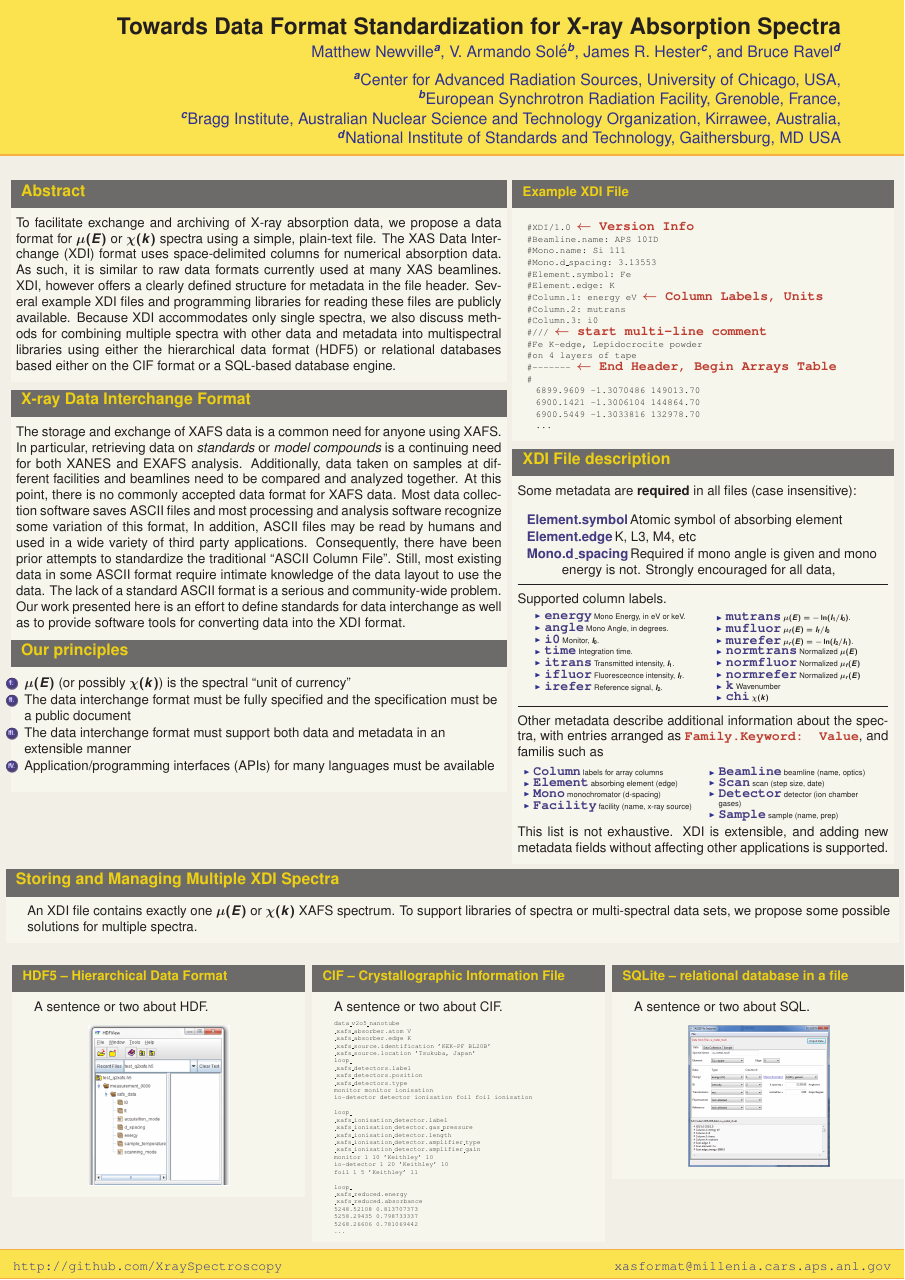
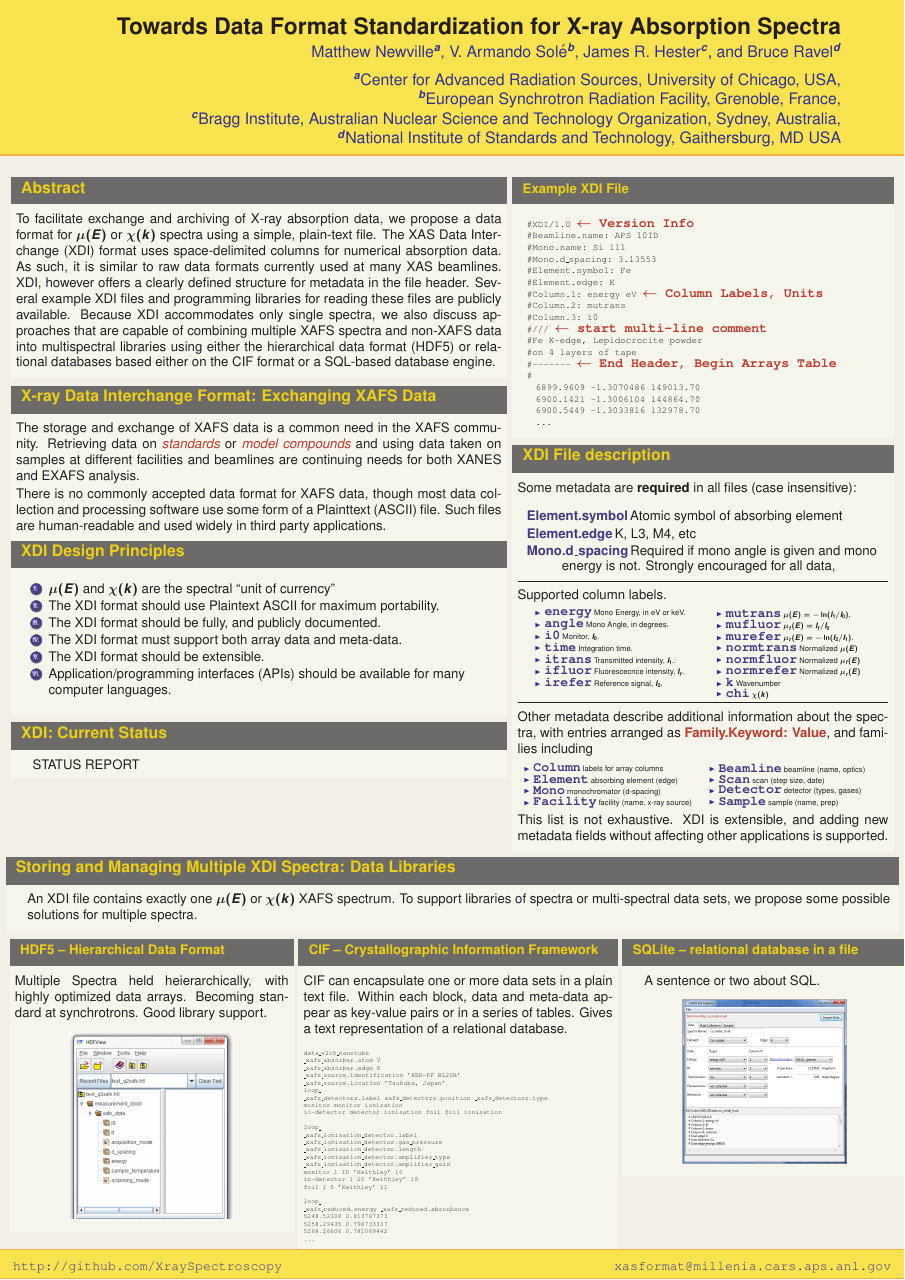
Before and after one commit to XraySpectroscopy/XAS-Data-Interchange, a LaTeX poster (doc/Poster_XAFS15/XDI_Poster.tex): the whole page. Compiled offline with pdfLaTeX.

Commit message:
James tweaks, slightly shortened for space

```diff
--- a/doc/Poster_XAFS15/XDI_Poster.tex
+++ b/doc/Poster_XAFS15/XDI_Poster.tex
@@ -27,11 +26,11 @@
 
 \title[XAFS Data Formats Poster]{Towards Data Format Standardization for X-ray Absorption Spectra}
 \author[Newville, Sol\'e, Ravel, and Hester]{
-Matthew Newville${}^{a}$, V. Armando  Sol\'e${}^{b}$,  James R. Hester${}^{c}$, and Bruce Ravel${}^{d}$}
+  Matthew Newville${}^{a}$, V. Armando  Sol\'e${}^{b}$,  James R. Hester${}^{c}$, and Bruce Ravel${}^{d}$}
 \institute[]{
   ${}^{a}$Center for Advanced Radiation Sources, University of Chicago, USA, \par
   ${}^{b}$European Synchrotron Radiation Facility, Grenoble, France, \par
-  ${}^{c}$Bragg Institute, Australian Nuclear Science and Technology Organization, Kirrawee, Australia, \par
+  ${}^{c}$Bragg Institute, Australian Nuclear Science and Technology Organization, Sydney, Australia, \par
   ${}^{d}$National Institute  of Standards and Technology, Gaithersburg, MD USA
 }
 
@@ -57,5 +46,4 @@ Matthew Newville${}^{a}$, V. Armando  Sol\'e${}^{b}$,  James R. Hester${}^{c}$,
-          Because XDI accommodates only single spectra, we also
-          discuss methods for combining multiple spectra with other
-          data and metadata into multispectral libraries using either
-          the hierarchical data format (HDF5) or relational databases
-          based either on the CIF format or a SQL-based database engine.
+          To facilitate exchange and archiving of X-ray absorption data, we
+          propose a data format for $\mu(E)$ or $\chi(k)$ spectra using a
+          simple, plain-text file. The XAS Data Interchange (XDI) format
+          uses space-delimited columns for numerical absorption data.  As
@@ -62,47 +55,61 @@ Matthew Newville${}^{a}$, V. Armando  Sol\'e${}^{b}$,  James R. Hester${}^{c}$,
+          discuss approaches that are capable of combining multiple XAFS
+          spectra and non-XAFS data into multispectral libraries using
+          either the hierarchical data format (HDF5) or relational
+          databases based either on the CIF format or a SQL-based database
+          engine.
 
         \end{block}
 
         \vspace{2mm}
 
-        \begin{block}{\large X-ray Data Interchange Format}
+        \begin{block}{\large  X-ray Data Interchange Format:  Exchanging
+            XAFS Data}
           \justifying
 
-          The storage and exchange of XAFS data is a common need for
-          anyone using XAFS.  In particular, retrieving data on
-          \textit{standards} or \textit{model compounds} is a
-          continuing need for both XANES and EXAFS analysis.
-          Additionally, data taken on samples at different facilities
-          and beamlines need to be compared and analyzed together.  At
-          this point, there is no commonly accepted data format for
-          XAFS data.  Most data collection software saves ASCII files
-          and most processing and analysis software recognize some
-          variation of this format, In addition, ASCII files may be
-          read by humans and used in a wide variety of third party
-          applications.  Consequently, there have been prior attempts
-          to standardize the traditional ``ASCII Column File''.
-          Still, most existing data in some ASCII format require
-          intimate knowledge of the data layout to use the data.  The
-          lack of a standard ASCII format is a serious and
-          community-wide problem.  Our work presented here is an
-          effort to define standards for data interchange as well as
-          to provide software tools for converting data into the XDI
-          format.
+          The storage and exchange of XAFS data is a common need in the
+          XAFS community.  Retrieving data on {\EmphRed{standards}} or
+          {\EmphRed{model compounds}} and using data taken on samples at
+          different facilities and beamlines are continuing needs for both
+          XANES and EXAFS analysis.
+
+          \vspace{2mm}
+
+          There is no commonly accepted data format for XAFS data, though
+          most data collection and processing software use some form of a
+          Plainttext (ASCII) file.  Such files are human-readable and used
+          widely in third party applications.
 
 
-          \vspace{4mm}
+          \vspace{2mm}
 
-          \begin{block}{\large Our principles}
+          \begin{block}{\large XDI Design Principles}
+
+           \begin{columns}[T]
+             \begin{column}{0.05\linewidth}    \end{column}
+             \begin{column}{0.90\linewidth}
+
             \begin{enumerate}[I.] \normalsize
-            \item $\mu(E)$ (or possibly $\chi(k)$) is the spectral ``unit of currency''
-            \item The data interchange format must be fully specified
-              and the specification must be a public document
-            \item The data interchange format must support both data and
-              metadata in an extensible manner
-            \item Application/programming interfaces (APIs) for many
-              languages must be available
+            \item $\mu(E)$ and $\chi(k)$ are the spectral ``unit of  currency''
+            \item The XDI format should use Plaintext ASCII for maximum portability.
+            \item The XDI format should be fully, and publicly documented.
+            \item The XDI format must support both array data and meta-data.
+            \item The XDI format should be extensible.
+            \item Application/programming interfaces (APIs) should be
+              available for many computer languages.
             \end{enumerate}
-          \end{block}
+
+             \end{column}
+             \begin{column}{0.05\linewidth}    \end{column}
+             \end{columns}          \end{block}
         \end{block}
+
+        \vspace{2mm}
+
+      \begin{block}{\large XDI: Current Status}
+
+        STATUS REPORT
+
+      \end{block}
       \end{column}
 
       \begin{column}{.42\linewidth}
@@ -202,8 +209,7 @@ Matthew Newville${}^{a}$, V. Armando  Sol\'e${}^{b}$,  James R. Hester${}^{c}$,
 
          \justifying
          Other metadata describe additional information about the spectra, with
-         entries arranged as {\BoldRed{\tt{Family.Keyword:  Value}}}, and
-         familis such as
+         entries arranged as {\BoldRed{{Family.Keyword: Value}}}, and  families including
 
          \begin{columns}[T]
            \begin{column}{0.03\linewidth}
@@ -222,7 +228,7 @@ Matthew Newville${}^{a}$, V. Armando  Sol\'e${}^{b}$,  James R. Hester${}^{c}$,
              \begin{itemize}
              \item {\Blue{\tt{Beamline}}} beamline  (name, optics)
              \item {\Blue{\tt{Scan}}}     scan  (step size, date)
-             \item {\Blue{\tt{Detector}}} detector (ion chamber gases)
+             \item {\Blue{\tt{Detector}}} detector (types, gases)
              \item {\Blue{\tt{Sample}}}   sample (name, prep)
            \end{itemize}
 
@@ -242,7 +248,7 @@ Matthew Newville${}^{a}$, V. Armando  Sol\'e${}^{b}$,  James R. Hester${}^{c}$,
      \end{column}
    \end{columns}
 
-   \begin{block}{\large Storing and Managing Multiple XDI Spectra}
+   \begin{block}{\large Storing and Managing Multiple XDI Spectra:  Data Libraries}
 
      An XDI file contains exactly one $\mu(E)$ or $\chi(k)$ XAFS
      spectrum.  To support libraries of spectra or multi-spectral data
@@ -250,28 +256,37 @@ Matthew Newville${}^{a}$, V. Armando  Sol\'e${}^{b}$,  James R. Hester${}^{c}$,
 
    \end{block}
 
+   \vspace{-13mm}
+
     \begin{columns}[t]
       \begin{column}{.01\linewidth}
       \end{column}
-      \begin{column}{.32\linewidth}
+      \begin{column}{.31\linewidth}
         \begin{block}{HDF5 -- Hierarchical Data Format}
-          A sentence or two about HDF.
+
+          \justifying Multiple Spectra held heierarchically, with highly
+          optimized data arrays.  Becoming standard at synchrotrons.  Good
+          library support.
 
          \vspace{9mm}
 
          \begin{center}
-           \includegraphics[width=0.5\linewidth]{hdf5.png}
+           \includegraphics[width=0.6\linewidth]{hdf5.png}
          \end{center}
 
         \end{block}
       \end{column}
       \begin{column}{.01\linewidth}
       \end{column}
-      \begin{column}{.32\linewidth}
-        \begin{block}{CIF -- Crystallographic Information File}
-          A sentence or two about CIF.
+      \begin{column}{.35\linewidth}
+        \begin{block}{CIF -- Crystallographic Information Framework}
 
-         \vspace{9mm}
+          \justifying CIF can encapsulate one or more data sets in a plain
+          text file.  Within each block, data and meta-data appear as
+          key-value pairs or in a series of tables.  Gives a text
+          representation of a relational database.
+
+         \vspace{2mm} {\ }
 
           {\centering \begin{minipage}{0.8\linewidth}
               \begin{alltt}
```
Also changed, not shown: doc/Poster_XAFS15/XDI_Poster.tex (29 more changed lines).
